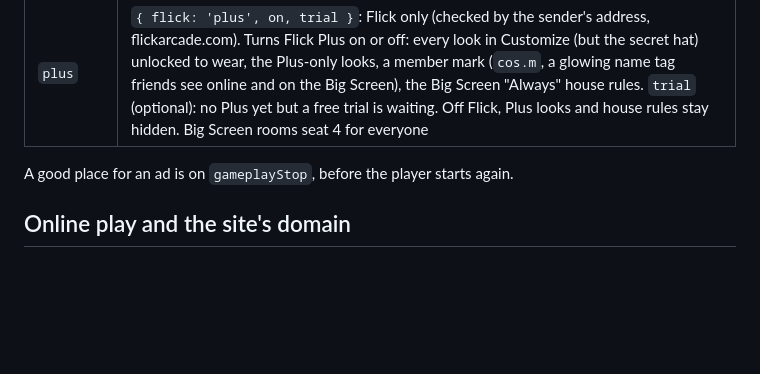
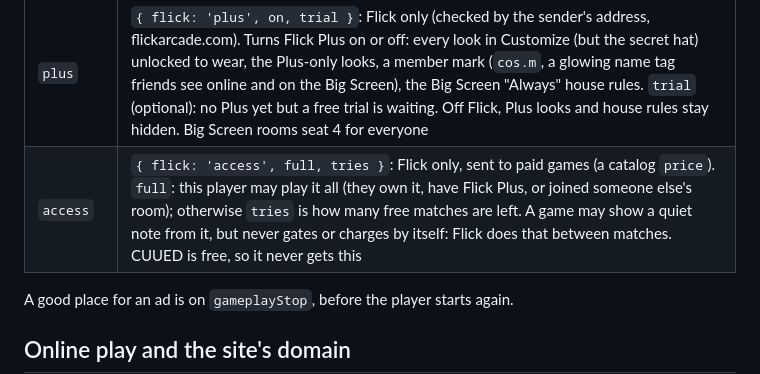
Before and after one commit to Justincart23/counterpick, a Markdown page: PORTAL.md, the part around the change. GitHub-like rendering; blank space fills up the shorter version.

Commit message:
PORTAL.md: the access message for paid games on Flick
Co-Authored-By: Claude Opus 5.5 <noreply@anthropic.com>

```diff
--- a/PORTAL.md
+++ b/PORTAL.md
@@ -71,6 +71,7 @@ The site can send to the frame (`frame.contentWindow.postMessage({ flick: 'pause
 | `config` | `{ flick: 'config', share, join, site }`: same as the options above, after loading |
 | `load` | `{ flick: 'load', data }`: a save the site kept (e.g. on the player's account). The site's coins and looks win; items owned and records set on this device are kept too |
 | `plus` | `{ flick: 'plus', on, trial }`: Flick only (checked by the sender's address, flickarcade.com). Turns Flick Plus on or off: every look in Customize (but the secret hat) unlocked to wear, the Plus-only looks, a member mark (`cos.m`, a glowing name tag friends see online and on the Big Screen), the Big Screen "Always" house rules. `trial` (optional): no Plus yet but a free trial is waiting. Off Flick, Plus looks and house rules stay hidden. Big Screen rooms seat 4 for everyone |
+| `access` | `{ flick: 'access', full, tries }`: Flick only, sent to paid games (a catalog `price`). `full`: this player may play it all (they own it, have Flick Plus, or joined someone else's room); otherwise `tries` is how many free matches are left. A game may show a quiet note from it, but never gates or charges by itself: Flick does that between matches. CUUED is free, so it never gets this |
 
 A good place for an ad is on `gameplayStop`, before the player starts again.
 
```
